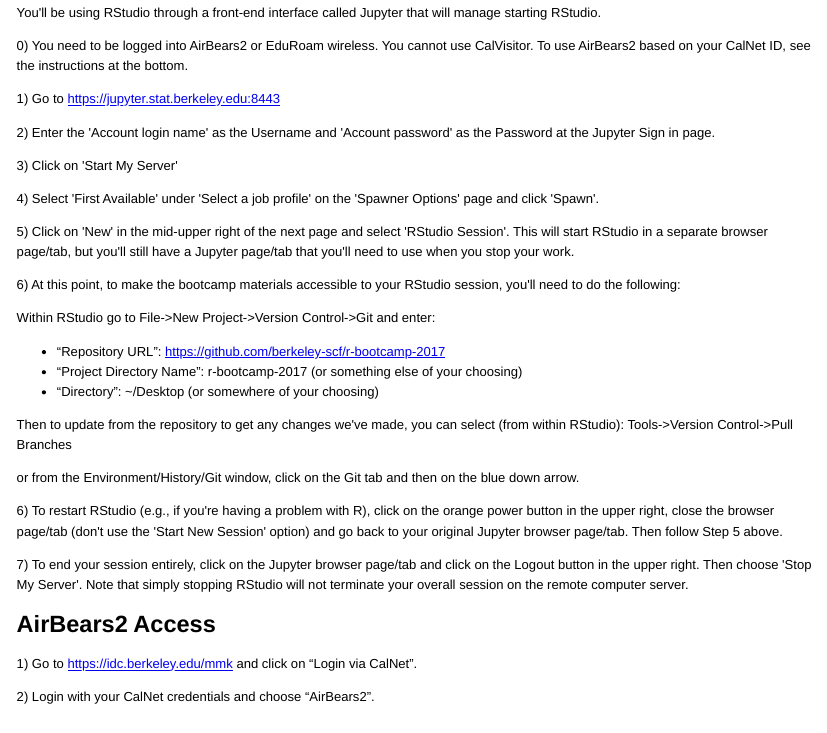
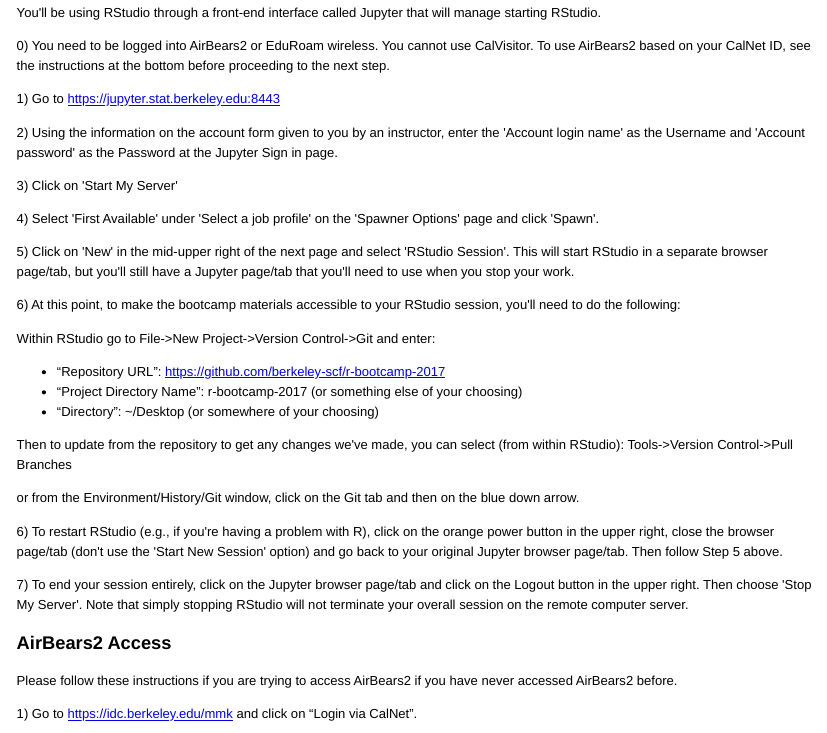
Before and after one commit to berkeley-scf/r-bootcamp-2018, an R Markdown document (admin/RStudioServerLogin.Rmd): the page in a window 1100 px wide, from 80 px down. The pictures show the output file admin/RStudioServerLogin.html that the author committed with the source, opened offline.

Commit message:
updated RstudioServer info

```diff
--- a/admin/RStudioServerLogin.Rmd
+++ b/admin/RStudioServerLogin.Rmd
@@ -2,11 +2,11 @@
 
 You'll be using RStudio through a front-end interface called Jupyter that will manage starting RStudio.
 
-0) You need to be logged into AirBears2 or EduRoam wireless. You cannot use CalVisitor. To use AirBears2 based on your CalNet ID, see the instructions at the bottom.
+0) You need to be logged into AirBears2 or EduRoam wireless. You cannot use CalVisitor. To use AirBears2 based on your CalNet ID, see the instructions at the bottom before proceeding to the next step.
 
 1) Go to https://jupyter.stat.berkeley.edu:8443
 
-2) Enter the 'Account login name' as the Username and 'Account password' as the Password at the Jupyter Sign in page.
+2) Using the information on the account form given to you by an instructor, enter the 'Account login name' as the Username and 'Account password' as the Password at the Jupyter Sign in page.
 
 3) Click on 'Start My Server'
 
@@ -31,7 +31,9 @@
 
 7) To end your session entirely, click on the Jupyter browser page/tab and click on the Logout button in the upper right. Then choose 'Stop My Server'. Note that simply stopping RStudio will not terminate your overall session on the remote computer server.
 
-## AirBears2 Access
+### AirBears2 Access
+
+Please follow these instructions if you are trying to access AirBears2 if you have never accessed AirBears2 before.
 
 1) Go to [https://idc.berkeley.edu/mmk](https://idc.berkeley.edu/mmk) and click on "Login via CalNet".
 
```
Also changed, not shown: admin/RStudioServerLogin.html.
